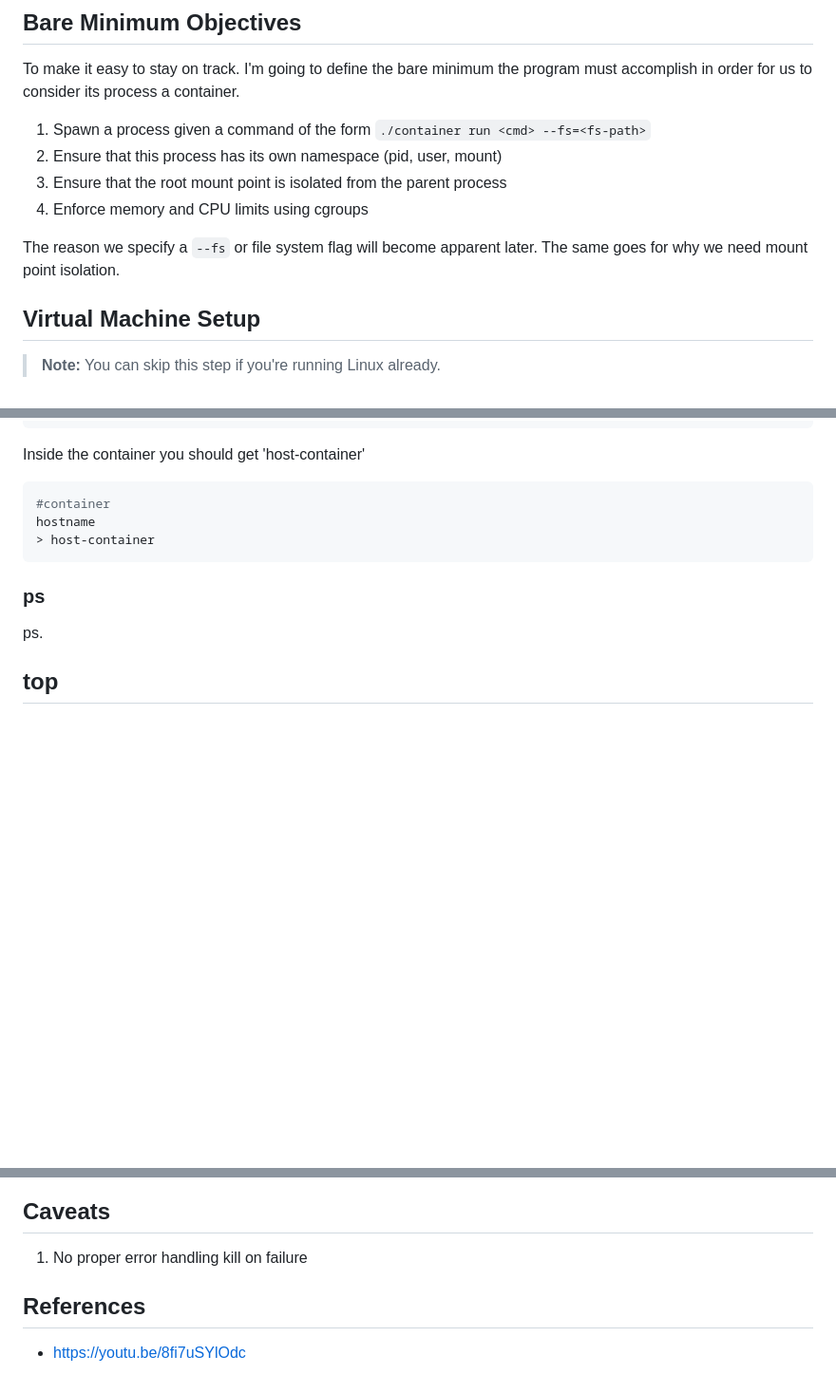
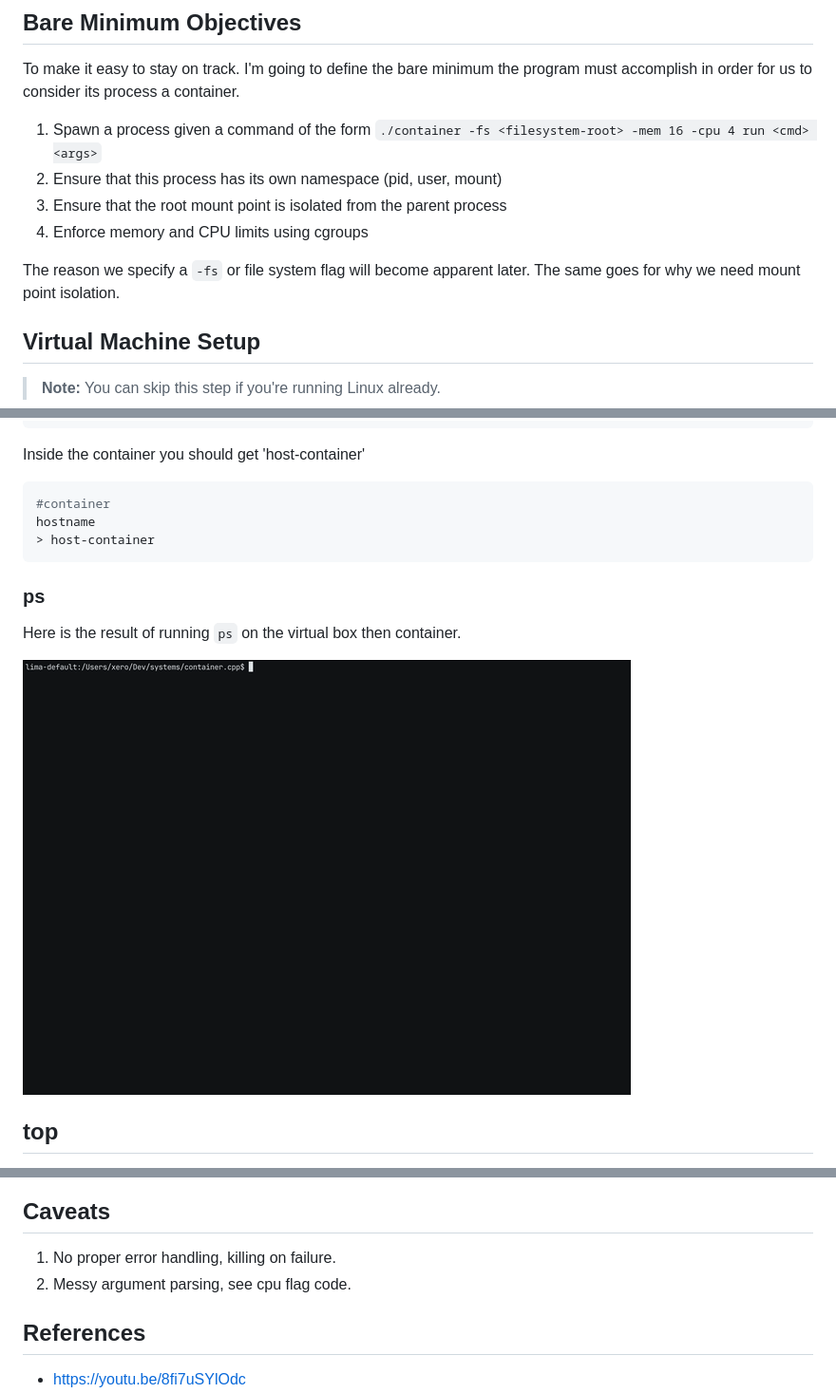
Before and after one commit to dev-xero/container.cpp, a Markdown page: README.md, 3 parts joined by grey strips. Shown at 95% size. Drawn GitHub-style; pictures changed too: assets/ps.gif (added); blank space fills up the shorter version.

Commit message:
docs: update README.md

```diff
--- a/README.md
+++ b/README.md
@@ -39,12 +39,12 @@ Where namespaces decided what a process can see, Control Groups (or cgroups) dec
 
 To make it easy to stay on track. I'm going to define the bare minimum the program must accomplish in order for us to consider its process a container.
 
-1. Spawn a process given a command of the form `./container run <cmd> --fs=<fs-path>`
+1. Spawn a process given a command of the form `./container -fs <filesystem-root> -mem 16 -cpu 4 run <cmd> <args>`
 2. Ensure that this process has its own namespace (pid, user, mount)
 3. Ensure that the root mount point is isolated from the parent process
 4. Enforce memory and CPU limits using cgroups
 
-The reason we specify a `--fs` or file system flag will become apparent later. The same goes for why we need mount point isolation.
+The reason we specify a `-fs` or file system flag will become apparent later. The same goes for why we need mount point isolation.
 
 ## Virtual Machine Setup
 
@@ -114,7 +114,9 @@ hostname
 
 ### ps
 
-ps.
+Here is the result of running `ps` on the virtual box then container.
+
+![ps](./assets/ps.gif)
 
 ## top
 
@@ -122,7 +126,8 @@ top
 
 ## Caveats
 
-1. No proper error handling kill on failure
+1. No proper error handling, killing on failure.
+2. Messy argument parsing, see cpu flag code.
 
 ## References
 
```
Also changed, not shown: other parts of README.md (+5 -3 lines), 4 other files.
